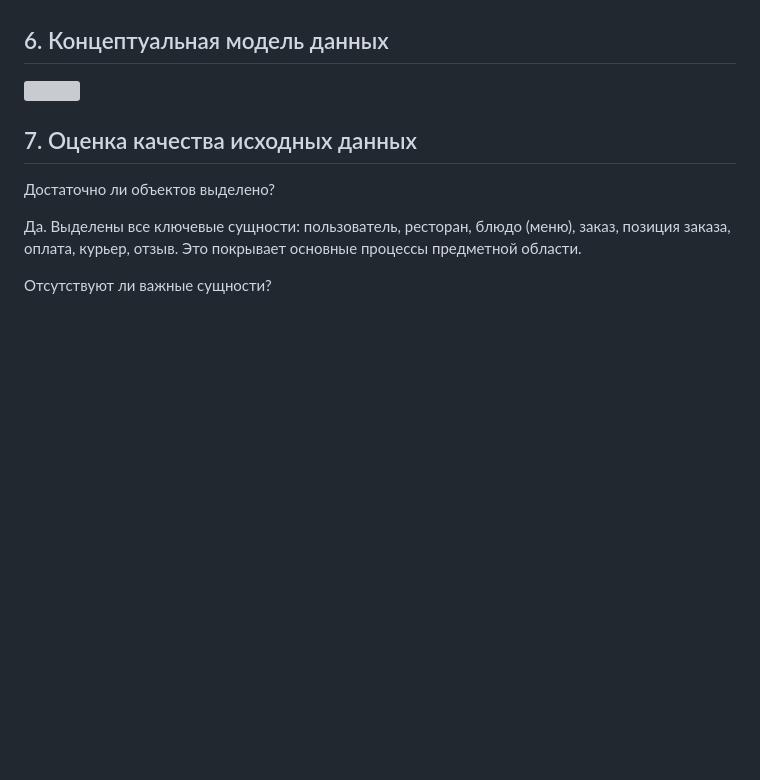
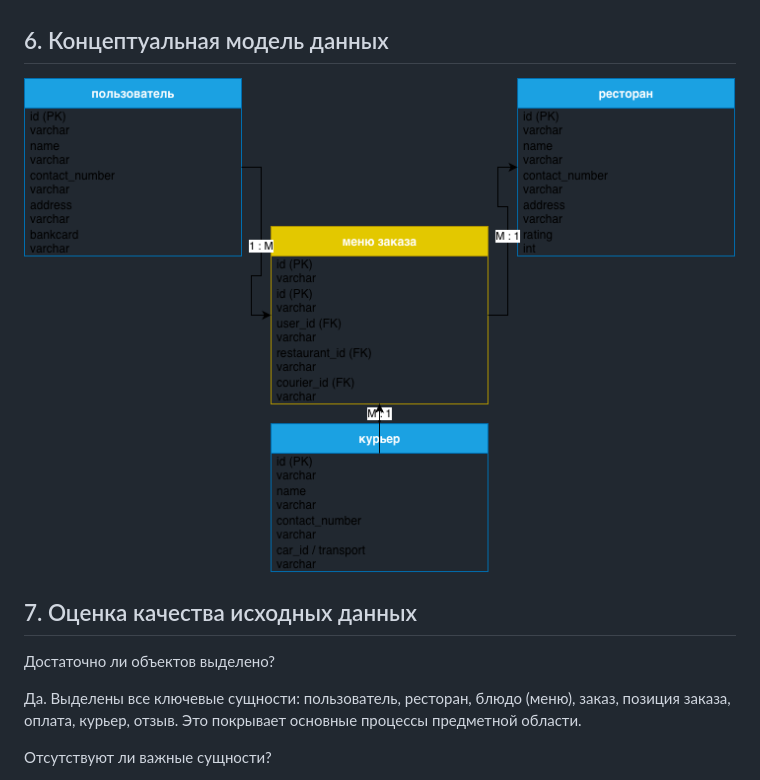
Before and after one commit to ggmilttys/computer-science-lab3, a Markdown page: README.md, the part around the change. Rendered like a GitHub page; pictures changed too: diagrams/images/image1.png (added); blank space fills up the shorter version; grey boxes are pictures that could not be loaded.

Commit message:
ff

```diff
--- a/README.md
+++ b/README.md
@@ -173,7 +173,7 @@
 
 ## 6. Концептуальная модель данных
 
-![](diagrams/images/dgrm.png)
+![](diagrams/images/image1.png)
 
 ## 7. Оценка качества исходных данных
 
```
Also changed, not shown: diagrams/images/drgm.png (deleted), 3 other files.
